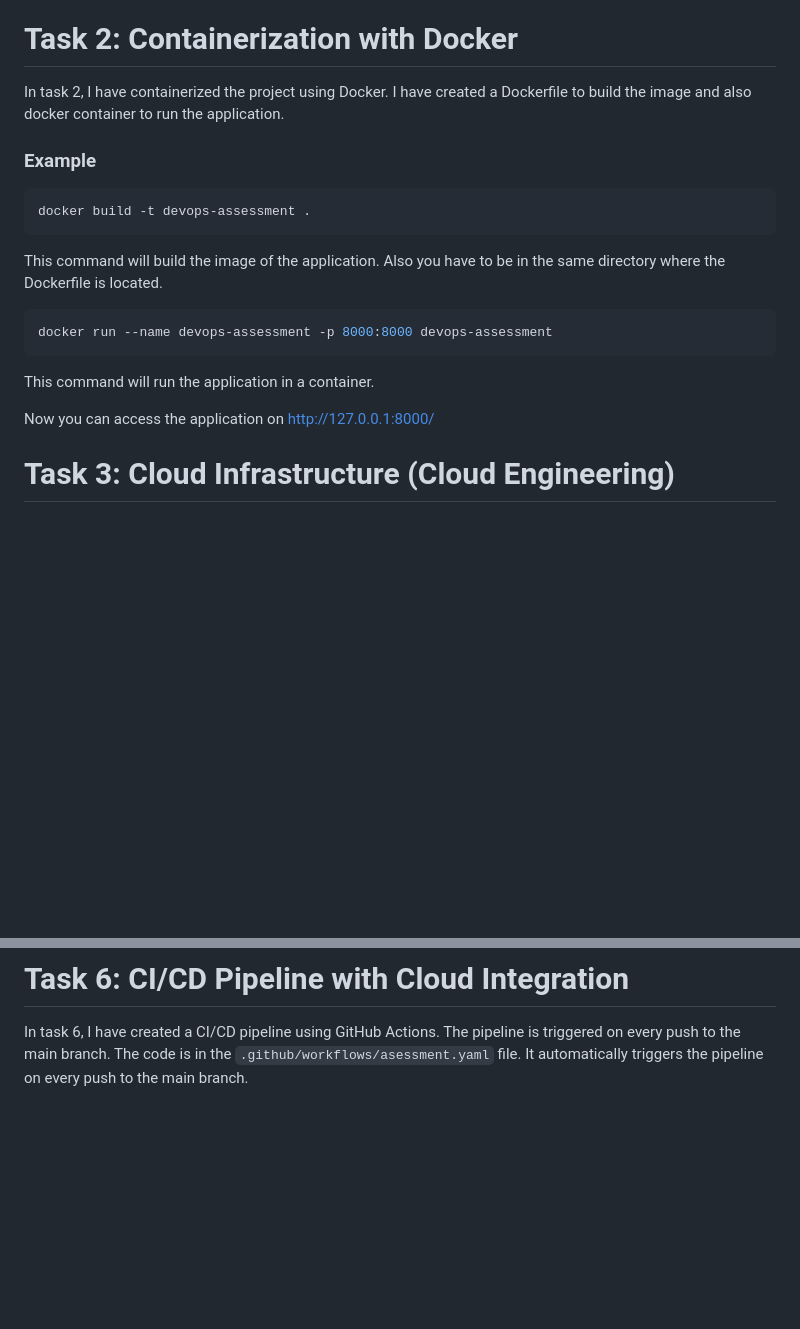
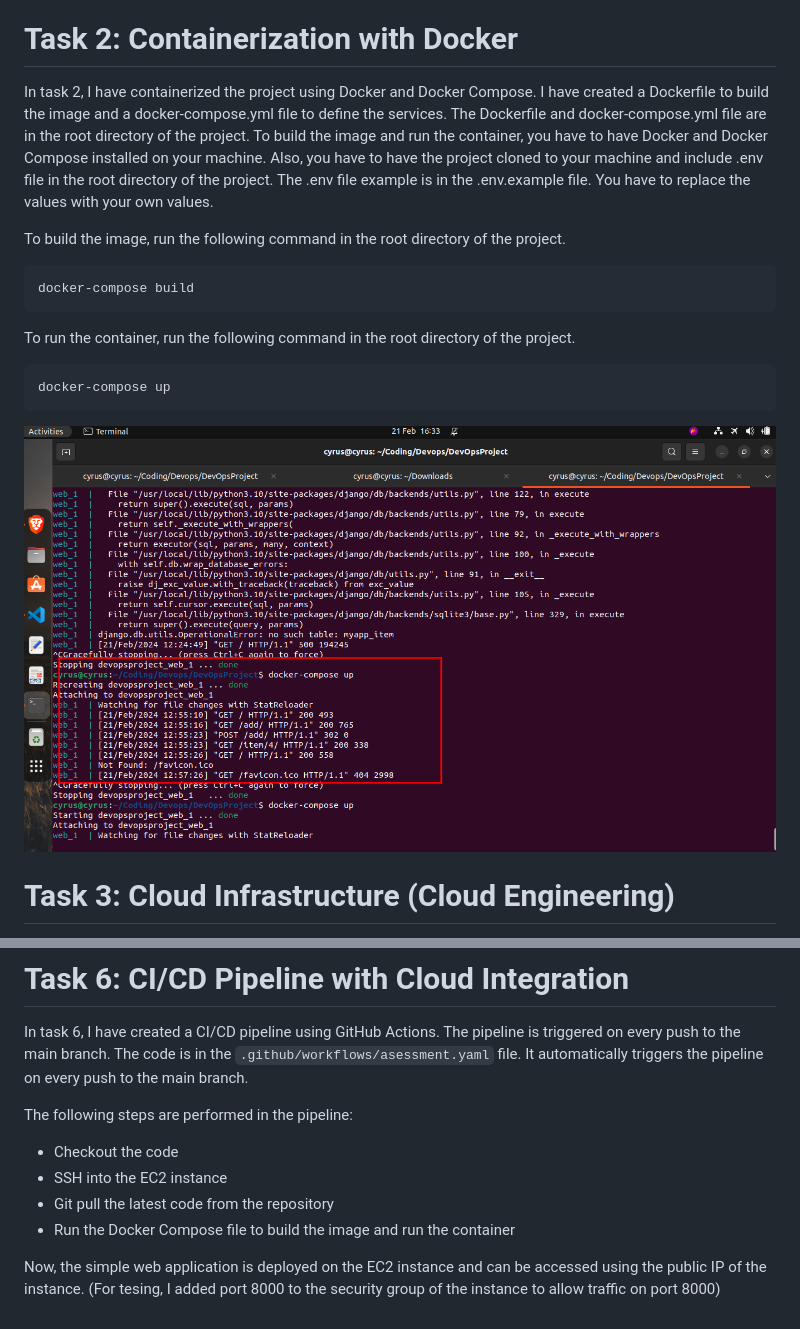
Before and after one commit to CyrusNchege/DevOpsProject, a Markdown page: README.md, 2 parts joined by grey strips. Drawn GitHub-style; pictures changed too: Screenshots/docker/composeup.png (added); blank space fills up the shorter version.

Commit message:
Add Docker containerization and CI/CD pipeline

````diff
--- a/README.md
+++ b/README.md
@@ -5,21 +5,17 @@ This project is a simple web application that displays a list of items and allow
 Under task 1, I have integrated the project with a version control system. I have used Git as the version control system and have created a repository on GitHub to store the project. The project is a simple web application that displays a list of items and allows the user to add new items to the list and perform all other CRUD operations. The database used is SQLite.
 
 # Task 2: Containerization with Docker
-In task 2, I have containerized the project using Docker. I have created a Dockerfile to build the image and also docker container to run the application.
-### Example
+In task 2, I have containerized the project using Docker and Docker Compose. I have created a Dockerfile to build the image and a docker-compose.yml file to define the services. The Dockerfile and docker-compose.yml file are in the root directory of the project. To build the image and run the container, you have to have Docker and Docker Compose installed on your machine. Also, you have to have the project cloned to your machine and include .env file in the root directory of the project. The .env file example is in the .env.example file. You have to replace the values with your own values.
+
+To build the image, run the following command in the root directory of the project.
 ```bash
-docker build -t devops-assessment .
+docker-compose build
 ```
-This command will build the image of the application.
-Also you have to be in the same directory where the Dockerfile is located.
-
+To run the container, run the following command in the root directory of the project.
 ```bash
-docker run --name devops-assessment -p 8000:8000 devops-assessment
+docker-compose up
 ```
-This command will run the application in a container.
-
-Now you can access the application on http://127.0.0.1:8000/
-
+![dockercomposeup](./Screenshots/docker/composeup.png)
 # Task 3: Cloud Infrastructure (Cloud Engineering)
 In task 3, I have deployed a virtual machine on AWS EC2, specifically an Ubuntu 20.04 instance. I created a key pair to access the instance using SSH. I created a security group to allow traffic on port 80, 22, and 443.
 
@@ -97,3 +93,11 @@ This will create the infrastructure on AWS.
 
 # Task 6: CI/CD Pipeline with Cloud Integration
 In task 6, I have created a CI/CD pipeline using GitHub Actions. The pipeline is triggered on every push to the main branch. The code is in the `.github/workflows/asessment.yaml` file. It automatically triggers the pipeline on every push to the main branch.
+
+The following steps are performed in the pipeline:
+- Checkout the code
+- SSH into the EC2 instance
+- Git pull the latest code from the repository
+- Run the Docker Compose file to build the image and run the container
+
+Now, the simple web application is deployed on the EC2 instance and can be accessed using the public IP of the instance. (For tesing, I added port 8000 to the security group of the instance to allow traffic on port 8000)
````
Also changed, not shown: 1 other file.
